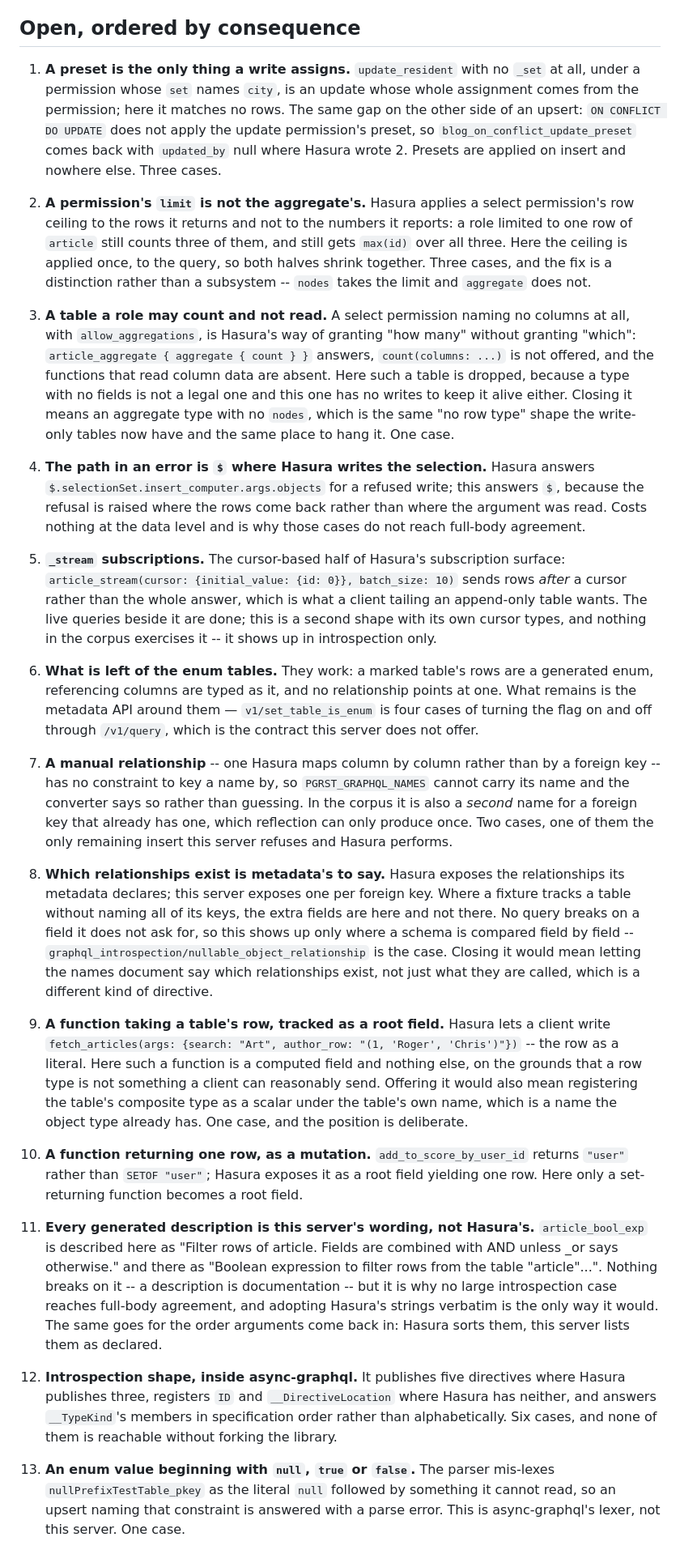
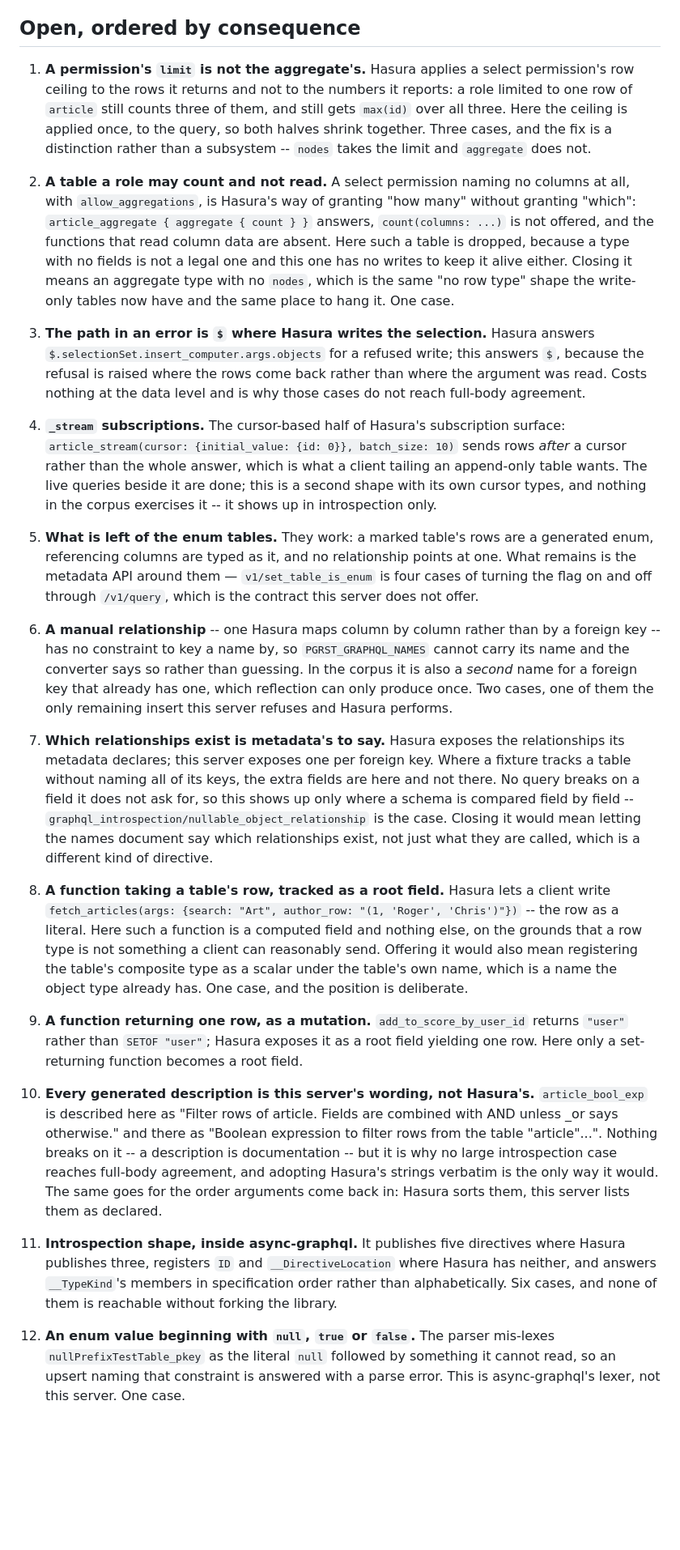
Before and after one commit to postrust/postrust, a Markdown page: scripts/hasura-conformance/FINDINGS.md, the part around one of its changes. Shown at 81% size. GitHub-like rendering; blank space fills up the shorter version.

```diff
--- a/scripts/hasura-conformance/FINDINGS.md
+++ b/scripts/hasura-conformance/FINDINGS.md
@@ -260,15 +266,7 @@ wrong one.
 
 ## Open, ordered by consequence
 
-1. **A preset is the only thing a write assigns.** `update_resident` with no
-   `_set` at all, under a permission whose `set` names `city`, is an update
-   whose whole assignment comes from the permission; here it matches no rows.
-   The same gap on the other side of an upsert: `ON CONFLICT DO UPDATE` does
-   not apply the update permission's preset, so `blog_on_conflict_update_preset`
-   comes back with `updated_by` null where Hasura wrote 2. Presets are applied
-   on insert and nowhere else. Three cases.
-
-2. **A permission's `limit` is not the aggregate's.** Hasura applies a select
+1. **A permission's `limit` is not the aggregate's.** Hasura applies a select
    permission's row ceiling to the rows it returns and not to the numbers it
    reports: a role limited to one row of `article` still counts three of them,
    and still gets `max(id)` over all three. Here the ceiling is applied once,
@@ -276,7 +274,7 @@ wrong one.
    distinction rather than a subsystem -- `nodes` takes the limit and
    `aggregate` does not.
 
-3. **A table a role may count and not read.** A select permission naming no
+2. **A table a role may count and not read.** A select permission naming no
    columns at all, with `allow_aggregations`, is Hasura's way of granting
    "how many" without granting "which": `article_aggregate { aggregate {
    count } }` answers, `count(columns: ...)` is not offered, and the functions
@@ -286,33 +284,33 @@ wrong one.
    the same "no row type" shape the write-only tables now have and the same
    place to hang it. One case.
 
-4. **The path in an error is `$` where Hasura writes the selection.** Hasura
+3. **The path in an error is `$` where Hasura writes the selection.** Hasura
    answers `$.selectionSet.insert_computer.args.objects` for a refused write;
    this answers `$`, because the refusal is raised where the rows come back
    rather than where the argument was read. Costs nothing at the data level and
    is why those cases do not reach full-body agreement.
 
-5. **`_stream` subscriptions.** The cursor-based half of Hasura's subscription
+4. **`_stream` subscriptions.** The cursor-based half of Hasura's subscription
    surface: `article_stream(cursor: {initial_value: {id: 0}}, batch_size: 10)`
    sends rows *after* a cursor rather than the whole answer, which is what a
    client tailing an append-only table wants. The live queries beside it are
    done; this is a second shape with its own cursor types, and nothing in the
    corpus exercises it -- it shows up in introspection only.
 
-6. **What is left of the enum tables.** They work: a marked table's rows are a
+5. **What is left of the enum tables.** They work: a marked table's rows are a
    generated enum, referencing columns are typed as it, and no relationship
    points at one. What remains is the metadata API around them —
    `v1/set_table_is_enum` is four cases of turning the flag on and off through
    `/v1/query`, which is the contract this server does not offer.
 
-7. **A manual relationship** -- one Hasura maps column by column rather than by
+6. **A manual relationship** -- one Hasura maps column by column rather than by
    a foreign key -- has no constraint to key a name by, so
    `PGRST_GRAPHQL_NAMES` cannot carry its name and the converter says so rather
    than guessing. In the corpus it is also a *second* name for a foreign key
    that already has one, which reflection can only produce once. Two cases, one
    of them the only remaining insert this server refuses and Hasura performs.
 
-8. **Which relationships exist is metadata's to say.** Hasura exposes the
+7. **Which relationships exist is metadata's to say.** Hasura exposes the
    relationships its metadata declares; this server exposes one per foreign
    key. Where a fixture tracks a table without naming all of its keys, the
    extra fields are here and not there. No query breaks on a field it does not
@@ -321,7 +319,7 @@ wrong one.
    would mean letting the names document say which relationships exist, not
    just what they are called, which is a different kind of directive.
 
-9. **A function taking a table's row, tracked as a root field.** Hasura lets a
+8. **A function taking a table's row, tracked as a root field.** Hasura lets a
    client write `fetch_articles(args: {search: "Art", author_row: "(1, 'Roger',
    'Chris')"})` -- the row as a literal. Here such a function is a computed
    field and nothing else, on the grounds that a row type is not something a
@@ -329,12 +327,12 @@ wrong one.
    table's composite type as a scalar under the table's own name, which is a
    name the object type already has. One case, and the position is deliberate.
 
-10. **A function returning one row, as a mutation.** `add_to_score_by_user_id`
+9. **A function returning one row, as a mutation.** `add_to_score_by_user_id`
    returns `"user"` rather than `SETOF "user"`; Hasura exposes it as a root
    field yielding one row. Here only a set-returning function becomes a root
    field.
 
-11. **Every generated description is this server's wording, not Hasura's.**
+10. **Every generated description is this server's wording, not Hasura's.**
     `article_bool_exp` is described here as "Filter rows of article. Fields are
     combined with AND unless _or says otherwise." and there as "Boolean
     expression to filter rows from the table \"article\"...". Nothing breaks
@@ -344,13 +342,13 @@ wrong one.
     arguments come back in: Hasura sorts them, this server lists them as
     declared.
 
-12. **Introspection shape, inside async-graphql.** It publishes five directives
+11. **Introspection shape, inside async-graphql.** It publishes five directives
     where Hasura publishes three, registers `ID` and `__DirectiveLocation`
     where Hasura has neither, and answers `__TypeKind`'s members in
     specification order rather than alphabetically. Six cases, and none of them
     is reachable without forking the library.
 
-13. **An enum value beginning with `null`, `true` or `false`.** The parser
+12. **An enum value beginning with `null`, `true` or `false`.** The parser
     mis-lexes `nullPrefixTestTable_pkey` as the literal `null` followed by
     something it cannot read, so an upsert naming that constraint is answered
     with a parse error. This is async-graphql's lexer, not this server. One
```
Also changed, not shown: other parts of scripts/hasura-conformance/FINDINGS.md (+46 -18 lines).
